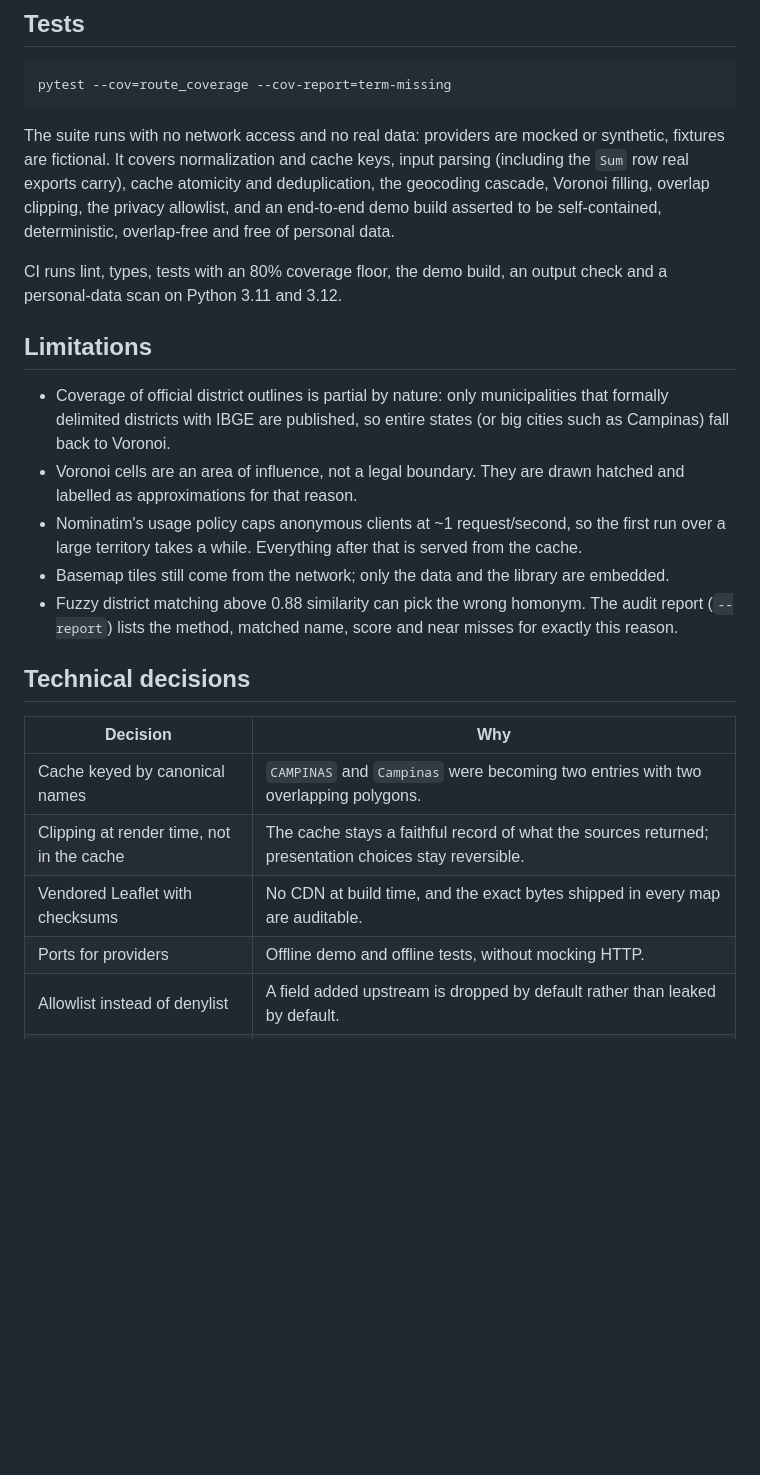
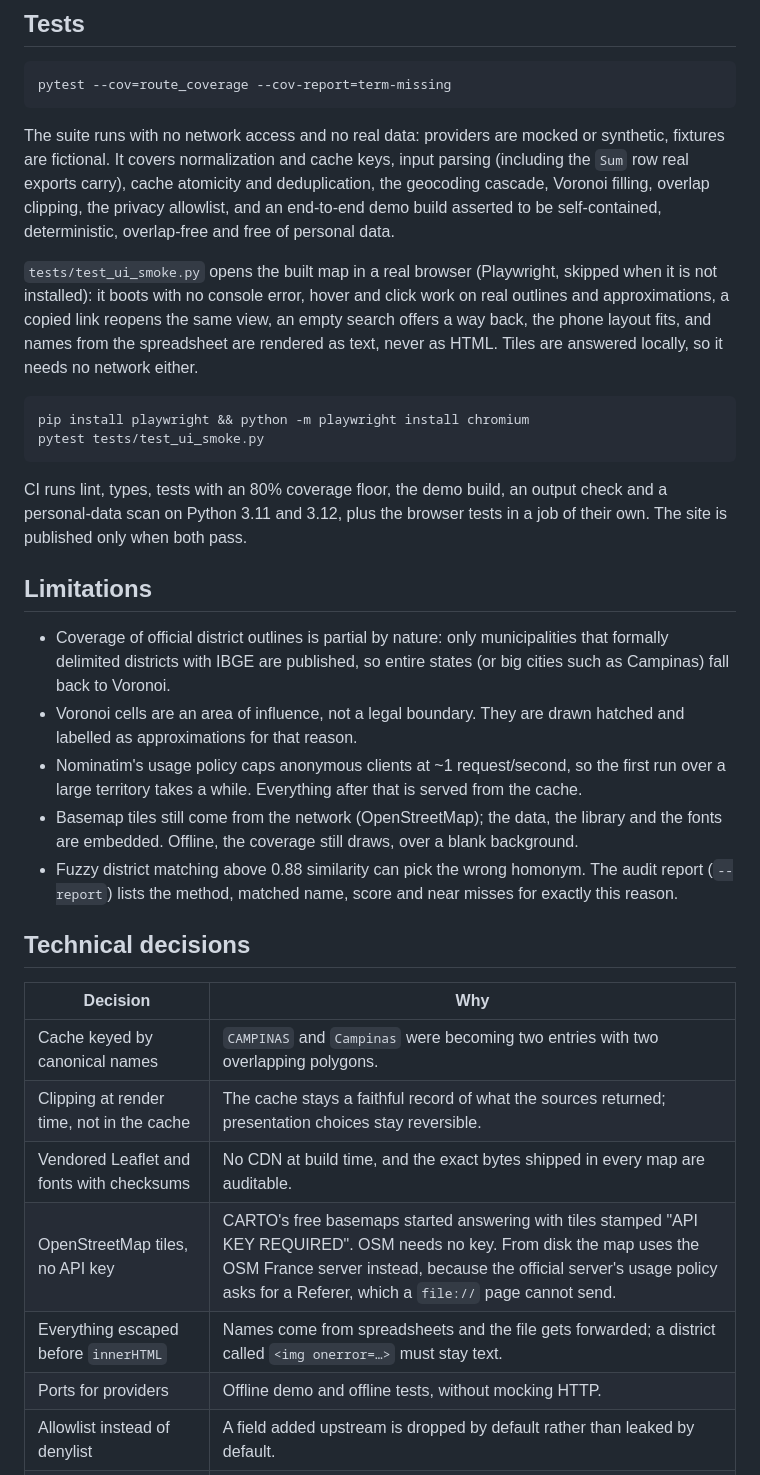
Before and after one commit to JvFaraco/mapaderotas, a Markdown page: README.md, the part around one of its changes. GitHub-like rendering; blank space fills up the shorter version.

````diff
--- a/README.md
+++ b/README.md
@@ -208,8 +219,22 @@ and deduplication, the geocoding cascade, Voronoi filling, overlap clipping,
 the privacy allowlist, and an end-to-end demo build asserted to be
 self-contained, deterministic, overlap-free and free of personal data.
 
+`tests/test_ui_smoke.py` opens the built map in a real browser (Playwright,
+skipped when it is not installed): it boots with no console error, hover and
+click work on real outlines and approximations, a copied link reopens the same
+view, an empty search offers a way back, the phone layout fits, and names from
+the spreadsheet are rendered as text, never as HTML. Tiles are answered
+locally, so it needs no network either.
+
+```bash
+pip install playwright && python -m playwright install chromium
+pytest tests/test_ui_smoke.py
+```
+
 CI runs lint, types, tests with an 80% coverage floor, the demo build, an
-output check and a personal-data scan on Python 3.11 and 3.12.
+output check and a personal-data scan on Python 3.11 and 3.12, plus the
+browser tests in a job of their own. The site is published only when both
+pass.
 
 ## Limitations
 
@@ -221,8 +246,9 @@ output check and a personal-data scan on Python 3.11 and 3.12.
 - Nominatim's usage policy caps anonymous clients at ~1 request/second, so the
   first run over a large territory takes a while. Everything after that is
   served from the cache.
-- Basemap tiles still come from the network; only the data and the library are
-  embedded.
+- Basemap tiles still come from the network (OpenStreetMap); the data, the
+  library and the fonts are embedded. Offline, the coverage still draws, over
+  a blank background.
 - Fuzzy district matching above 0.88 similarity can pick the wrong homonym.
   The audit report (`--report`) lists the method, matched name, score and near
   misses for exactly this reason.
@@ -233,7 +259,9 @@ output check and a personal-data scan on Python 3.11 and 3.12.
 | --- | --- |
 | Cache keyed by canonical names | `CAMPINAS` and `Campinas` were becoming two entries with two overlapping polygons. |
 | Clipping at render time, not in the cache | The cache stays a faithful record of what the sources returned; presentation choices stay reversible. |
-| Vendored Leaflet with checksums | No CDN at build time, and the exact bytes shipped in every map are auditable. |
+| Vendored Leaflet and fonts with checksums | No CDN at build time, and the exact bytes shipped in every map are auditable. |
+| OpenStreetMap tiles, no API key | CARTO's free basemaps started answering with tiles stamped "API KEY REQUIRED". OSM needs no key. From disk the map uses the OSM France server instead, because the official server's usage policy asks for a Referer, which a `file://` page cannot send. |
+| Everything escaped before `innerHTML` | Names come from spreadsheets and the file gets forwarded; a district called `<img onerror=…>` must stay text. |
 | Ports for providers | Offline demo and offline tests, without mocking HTTP. |
 | Allowlist instead of denylist | A field added upstream is dropped by default rather than leaked by default. |
 | Single HTML output | The audience has no Python and no server; a double-click has to be enough. |
````
Also changed, not shown: other parts of README.md (+21 -10 lines), docs/architecture.md (+28 -12 lines), docs/assets/demo.gif, docs/assets/overview.png, 16 other files.
